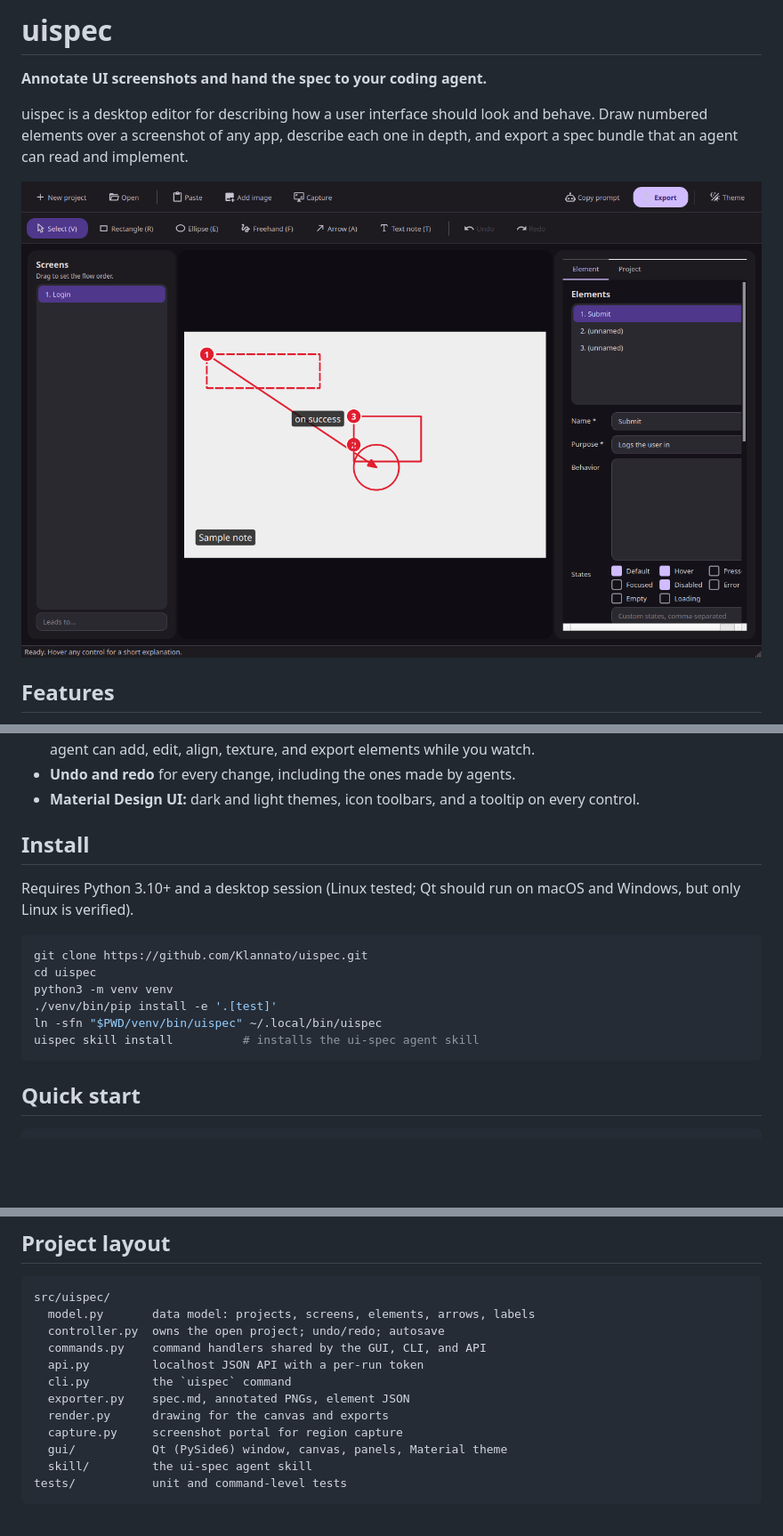
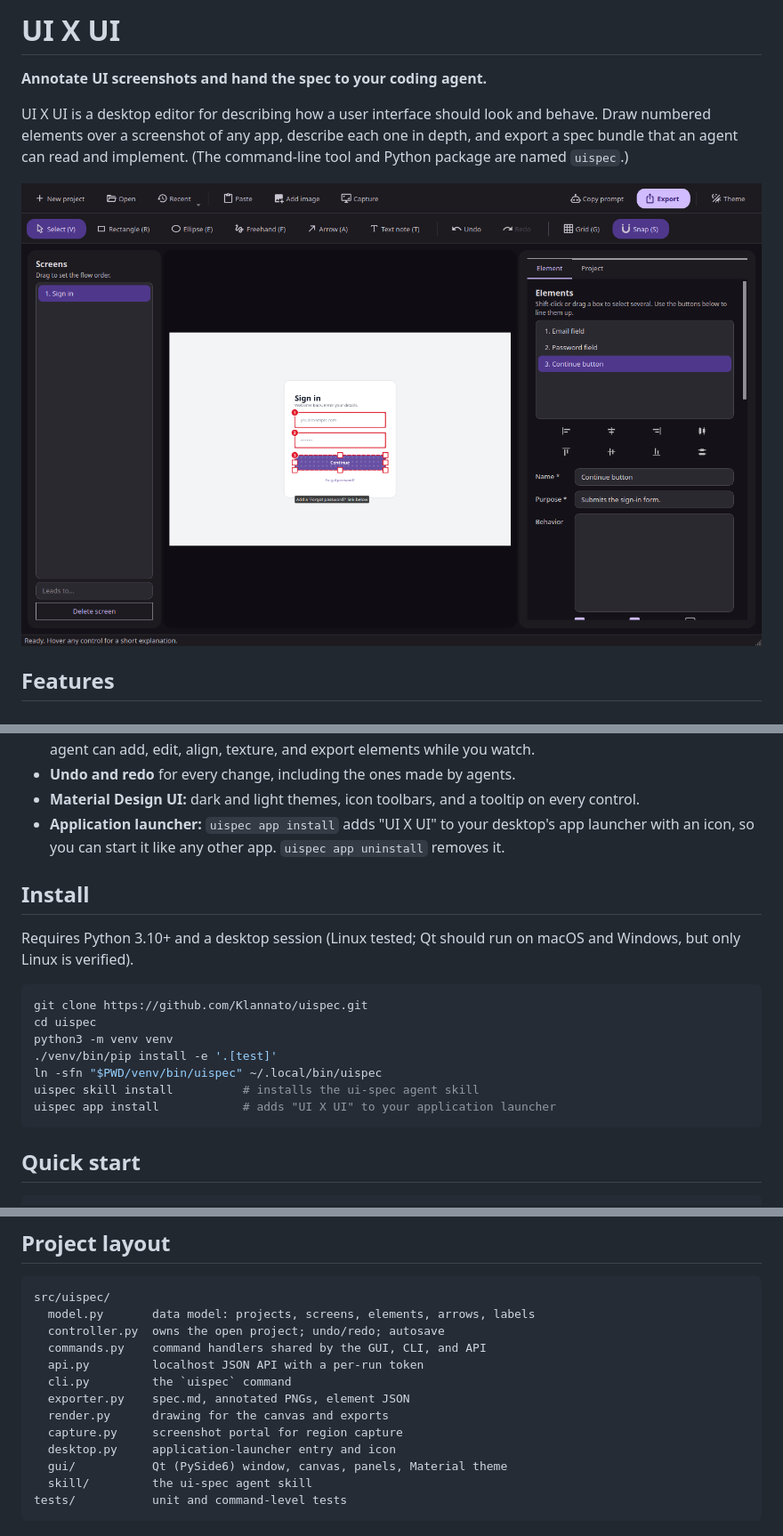
Before and after one commit to Klannato/uixui, a Markdown page: README.md, 3 parts joined by grey strips. Shown at 89% size. Drawn GitHub-style; pictures changed too: docs/screenshot-dark.png; blank space fills up the shorter version.

Commit message:
Rebrand the app as UI X UI and add a per-user application-launcher entry with an icon

````diff
--- a/README.md
+++ b/README.md
@@ -1,8 +1,8 @@
-# uispec
+# UI X UI
 
 **Annotate UI screenshots and hand the spec to your coding agent.**
 
-uispec is a desktop editor for describing how a user interface should look and behave. Draw numbered
+UI X UI is a desktop editor for describing how a user interface should look and behave. Draw numbered
 elements over a screenshot of any app, describe each one in depth, and export a spec bundle that
-an agent can read and implement.
+an agent can read and implement. (The command-line tool and Python package are named `uispec`.)
 
@@ -25,6 +25,7 @@ an agent can read and implement.
 - **Agent control:** a `uispec` command drives the running app over a token-guarded localhost API, so an agent can add, edit, align, texture, and export elements while you watch.
 - **Undo and redo** for every change, including the ones made by agents.
 - **Material Design UI:** dark and light themes, icon toolbars, and a tooltip on every control.
+- **Application launcher:** `uispec app install` adds "UI X UI" to your desktop's app launcher with an icon, so you can start it like any other app. `uispec app uninstall` removes it.
 
 ## Install
 
@@ -37,6 +38,7 @@ python3 -m venv venv
 ./venv/bin/pip install -e '.[test]'
 ln -sfn "$PWD/venv/bin/uispec" ~/.local/bin/uispec
 uispec skill install          # installs the ui-spec agent skill
+uispec app install            # adds "UI X UI" to your application launcher
 ```
 
 ## Quick start
@@ -71,6 +73,7 @@ src/uispec/
   exporter.py    spec.md, annotated PNGs, element JSON
   render.py      drawing for the canvas and exports
   capture.py     screenshot portal for region capture
+  desktop.py     application-launcher entry and icon
   gui/           Qt (PySide6) window, canvas, panels, Material theme
   skill/         the ui-spec agent skill
 tests/           unit and command-level tests
````
Also changed, not shown: other parts of README.md (+1 -1 lines), docs/screenshot-light.png, 8 other files.
